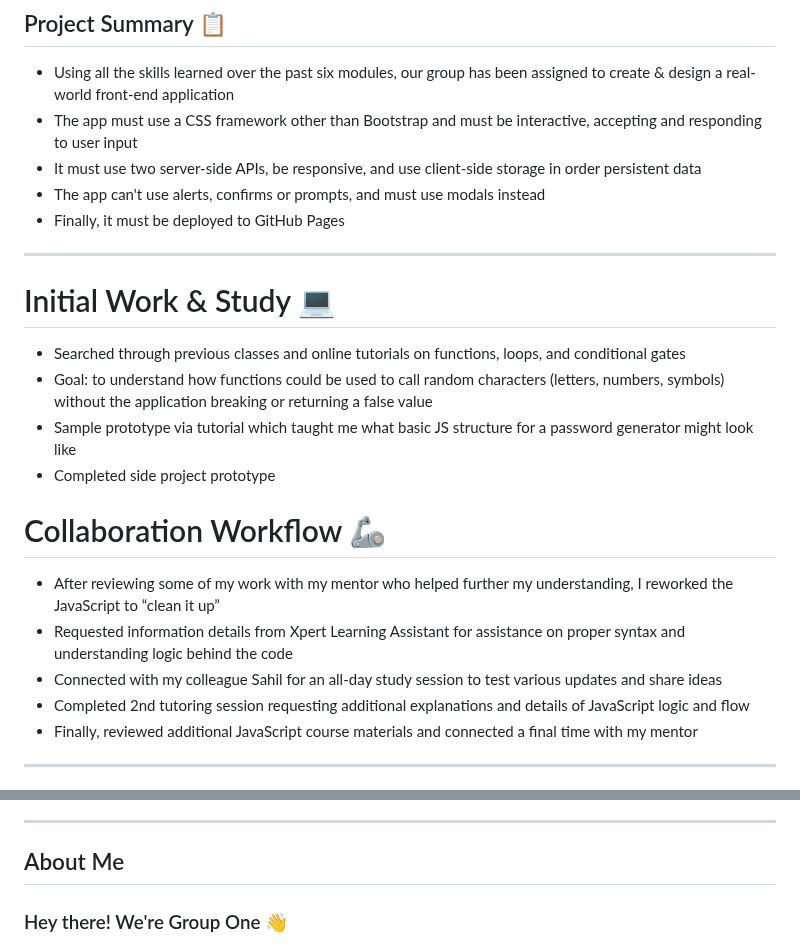
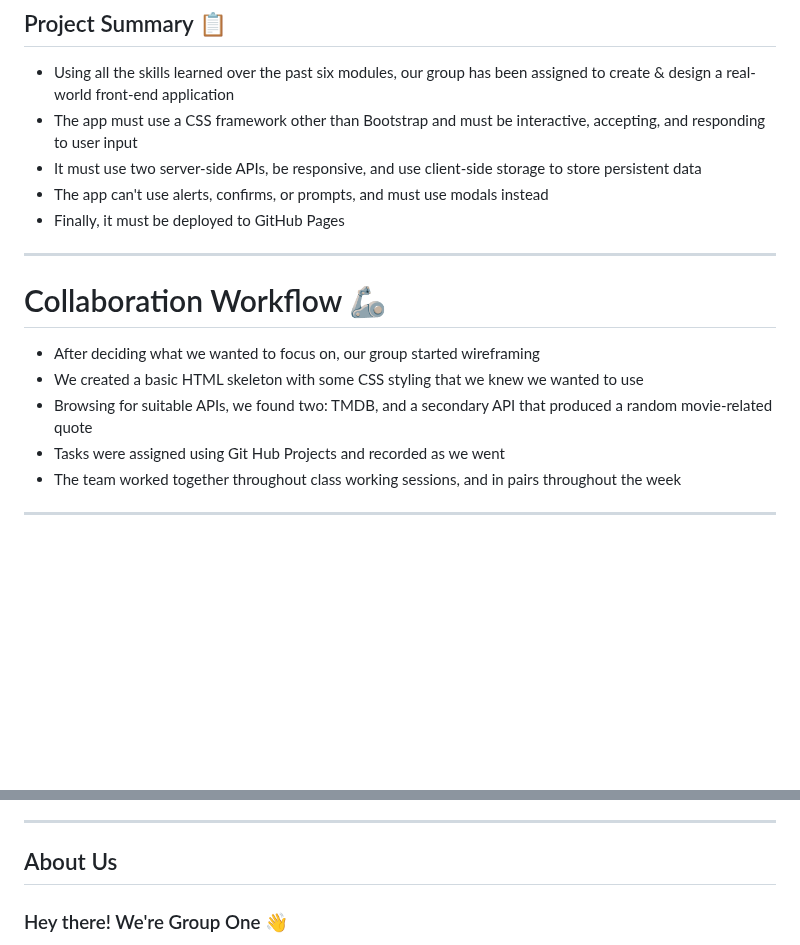
Before and after one commit to MohnishBhujun/Movie-mood-v1, a Markdown page: README.md, 2 parts joined by grey strips. Drawn GitHub-style; blank space fills up the shorter version.

Commit message:
Second README Updates

```diff
--- a/README.md
+++ b/README.md
@@ -16,22 +16,15 @@
 -----
 ## Project Summary 📋
 * Using all the skills learned over the past six modules, our group has been assigned to create & design a real-world front-end application
-* The app must use a CSS framework other than Bootstrap and must be interactive, accepting and responding to user input
-* It must use two server-side APIs, be responsive, and use client-side storage in order persistent data
-* The app can't use alerts, confirms or prompts, and must use modals instead
+* The app must use a CSS framework other than Bootstrap and must be interactive, accepting, and responding to user input
+* It must use two server-side APIs, be responsive, and use client-side storage to store persistent data
+* The app can't use alerts, confirms, or prompts, and must use modals instead
 * Finally, it must be deployed to GitHub Pages
 -----
-# Initial Work & Study 💻
-* Searched through previous classes and online tutorials on functions, loops, and conditional gates
-* Goal: to understand how functions could be used to call random characters (letters, numbers, symbols) without the application breaking or returning a false value
-* Sample prototype via tutorial which taught me what basic JS structure for a password generator might look like
-* Completed side project prototype
-
-
 # Collaboration Workflow 🦾
-* After reviewing some of my work with my mentor who helped further my understanding, I reworked the JavaScript to “clean it up”
-* Requested information details from Xpert Learning Assistant for assistance on proper syntax and understanding logic behind the code
-* Connected with my colleague Sahil for an all-day study session to test various updates and share ideas
-* Completed 2nd tutoring session requesting additional explanations and details of JavaScript logic and flow
-* Finally, reviewed additional JavaScript course materials and connected a final time with my mentor
+* After deciding what we wanted to focus on, our group started wireframing
+* We created a basic HTML skeleton with some CSS styling that we knew we wanted to use
+* Browsing for suitable APIs, we found two: TMDB, and a secondary API that produced a random movie-related quote
+* Tasks were assigned using Git Hub Projects and recorded as we went
+* The team worked together throughout class working sessions, and in pairs throughout the week
 -----
@@ -64,6 +38,6 @@ Other
 
 -----
-## About Me
+## About Us
 <h3 align="left">Hey there! We're Group One 👋 </h3>
 
 * 🔭 I’m currently working on occult projects, SMBs & personal pages
```
Also changed, not shown: other parts of README.md (+4 -23 lines).
